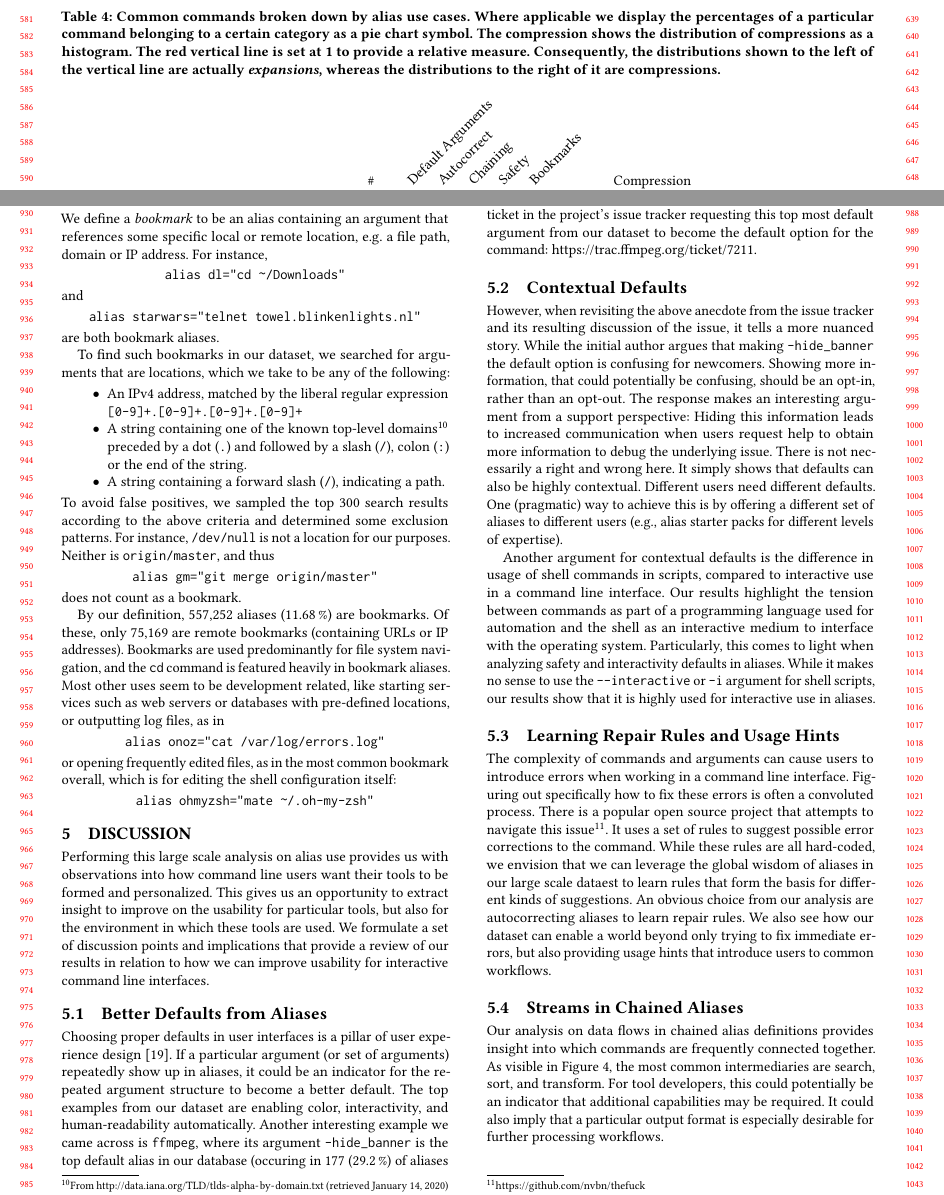
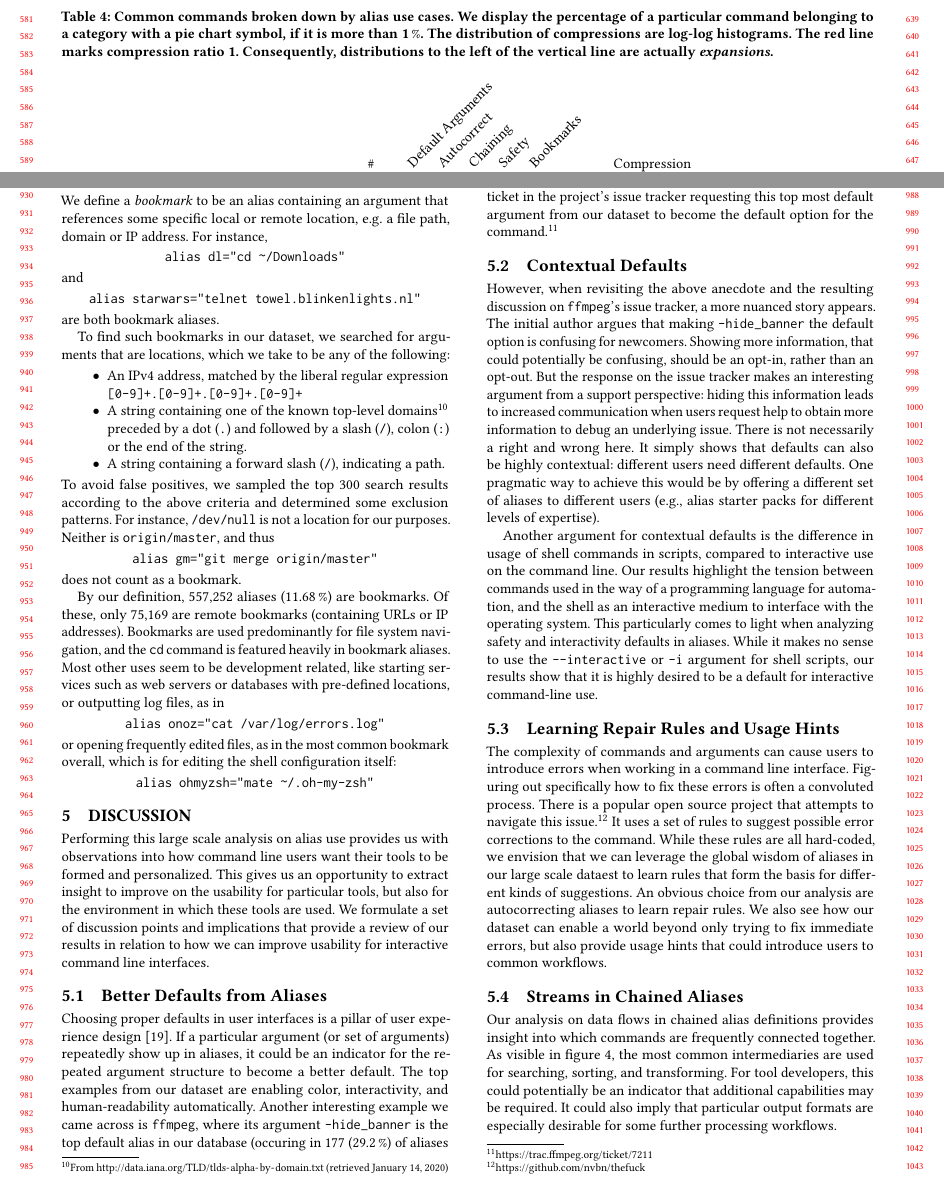
Before and after one commit to ipa-lab/shell-alias-analysis, a LaTeX paper (shell-alias-analysis.tex, which reads discussion.tex, table-use-cases.tex): two parts of pages 6 and 9 of 11, joined at a grey line, cut so that both start at the same text. Compiled offline with pdfLaTeX.

Commit message:
Fix some final stylistic and aesthetic issues

```diff
--- a/discussion.tex
+++ b/discussion.tex
@@ -10,41 +10,39 @@ Choosing proper defaults in user interfaces is a pillar of user experience desig
 If a particular argument (or set of arguments) repeatedly show up in aliases, it could be an indicator for the repeated argument structure to become a better default.
 The top examples from our dataset are enabling color, interactivity, and human-readability automatically.
 Another interesting example we came across is \verb|ffmpeg|, where its argument \verb|-hide_banner| is the top default alias in our database (occuring in \num{177} (\per{29.2}) of aliases involving the command \verb|ffmpeg|).
-Coincidentally, we also found a ticket in the project's issue tracker requesting this top most default argument from our dataset to become the default option for the command: \url{https://trac.ffmpeg.org/ticket/7211}.
-
+Coincidentally, we also found a ticket in the project's issue tracker requesting this top most default argument from our dataset to become the default option for the command.\footnote{\url{https://trac.ffmpeg.org/ticket/7211}}
 
 \subsection{Contextual Defaults}
 
-However, when revisiting the above anecdote from the issue tracker and its resulting discussion of the issue, it tells a more nuanced story.
-While the initial author argues that making \verb|-hide_banner| the default option is confusing for newcomers.
+However, when revisiting the above anecdote and the resulting discussion on \verb|ffmpeg|'s issue tracker, a more nuanced story appears.
+The initial author argues that making \verb|-hide_banner| the default option is confusing for newcomers.
 Showing more information, that could potentially be confusing, should be an opt-in, rather than an opt-out.
-The response makes an interesting argument from a support perspective: Hiding this information leads to increased communication when users request help to obtain more information to debug the underlying issue.
+But the response on the issue tracker makes an interesting argument from a support perspective: hiding this information leads to increased communication when users request help to obtain more information to debug an underlying issue.
 There is not necessarily a right and wrong here.
-It simply shows that defaults can also be highly contextual.
-Different users need different defaults.
-One (pragmatic) way to achieve this is by offering a different set of aliases to different users (e.g., alias starter packs for different levels of expertise).
+It simply shows that defaults can also be highly contextual: different users need different defaults.
+One pragmatic way to achieve this would be by offering a different set of aliases to different users (e.g., alias starter packs for different levels of expertise).
 
-Another argument for contextual defaults is the difference in usage of shell commands in scripts, compared to interactive use in a command line interface.
-Our results highlight the tension between commands as part of a programming language used for automation and the shell as an interactive medium to interface with the operating system.
-Particularly, this comes to light when analyzing safety and interactivity defaults in aliases.
-While it makes no sense to use the \verb|--interactive| or \verb|-i| argument for shell scripts, our results show that it is highly used for interactive use in aliases.
+Another argument for contextual defaults is the difference in usage of shell commands in scripts, compared to interactive use on the command line.
+Our results highlight the tension between commands used in the way of a programming language for automation, and the shell as an interactive medium to interface with the operating system.
+This particularly comes to light when analyzing safety and interactivity defaults in aliases.
+While it makes no sense to use the \verb|--interactive| or \verb|-i| argument for shell scripts, our results show that it is highly desired to be a default for interactive command-line use.
 
 \subsection{Learning Repair Rules and Usage Hints}
 
 The complexity of commands and arguments can cause users to introduce errors when working in a command line interface.
 Figuring out specifically how to fix these errors is often a convoluted process.
-There is a popular open source project that attempts to navigate this issue\footnote{\url{https://github.com/nvbn/thefuck}}.
+There is a popular open source project that attempts to navigate this issue.\footnote{\url{https://github.com/nvbn/thefuck}}
 It uses a set of rules to suggest possible error corrections to the command.
 While these rules are all hard-coded, we envision that we can leverage the global wisdom of aliases in our large scale dataest to learn rules that form the basis for different kinds of suggestions.
 An obvious choice from our analysis are autocorrecting aliases to learn repair rules.
-We also see how our dataset can enable a world beyond only trying to fix immediate errors, but also providing usage hints that introduce users to common workflows.
+We also see how our dataset can enable a world beyond only trying to fix immediate errors, but also provide usage hints that could introduce users to common workflows.
 
 \subsection{Streams in Chained Aliases}
 
 Our analysis on data flows in chained alias definitions provides insight into which commands are frequently connected together.
-As visible in Figure~\ref{fig:flow}, the most common intermediaries are search, sort, and transform.
+As visible in \cref{fig:flow}, the most common intermediaries are used for searching, sorting, and transforming.
 For tool developers, this could potentially be an indicator that additional capabilities may be required.
-It could also imply that a particular output format is especially desirable for further processing workflows.
+It could also imply that particular output formats are especially desirable for some further processing workflows.
 
 %\subsection{Permission and Packages}
 
--- a/table-use-cases.tex
+++ b/table-use-cases.tex
@@ -13,7 +13,7 @@
     \end{tikzpicture}}
 
 \begin{table*}
-    \caption{Common commands broken down by alias use cases. Where applicable we display the percentages of a particular command belonging to a certain category as a pie chart symbol. The compression shows the distribution of compressions as a histogram. The red vertical line is set at 1 to provide a relative measure. Consequently, the distributions shown to the left of the vertical line are actually \emph{expansions}, whereas the distributions to the right of it are compressions.}
+    \caption{Common commands broken down by alias use cases. We display the percentage of a particular command belonging to a category with a pie chart symbol, if it is more than \per{1}. The distribution of compressions are log-log histograms. The red line marks compression ratio 1. Consequently, distributions to the left of the vertical line are actually \emph{expansions}.}
     \label{tab:use-cases}
     \begin{tabular}{llrlllllccc}
         & & \# & &\rot{Default Arguments} & \rot{Autocorrect} & \rot{Chaining} & \rot{Safety} & \rot{Bookmarks} & & Compression \\
```
Also changed, not shown: autocorrect.tex (+11 -9 lines), background.tex (+1 -1 lines), chaining.tex (+0 -1 lines), compression.tex (+2 -2 lines), data.tex (+3 -3 lines), default_arguments.tex (+2 -2 lines), introduction.tex (+1 -1 lines), references.bib (+1 -1 lines), relatedwork.tex (+3 -3 lines), safety.tex (+2 -2 lines), summary_stats.tex (+1 -1 lines), discussion.tex (4 more changed lines).
